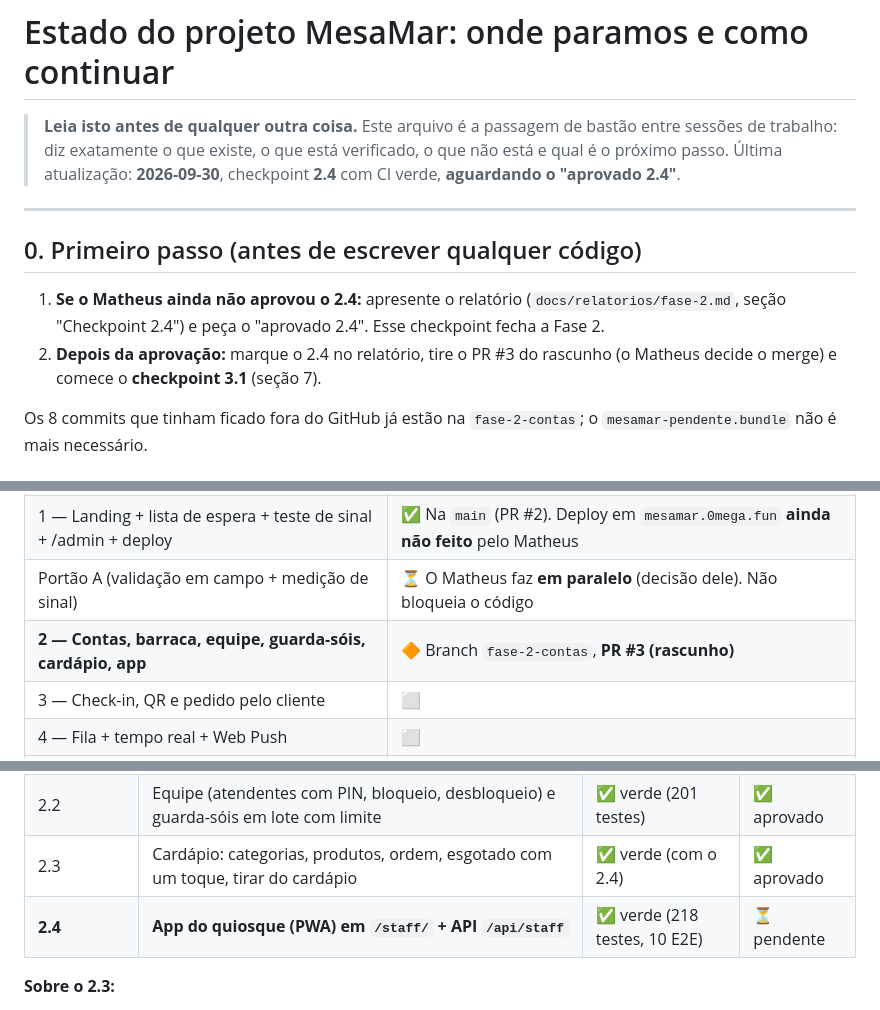
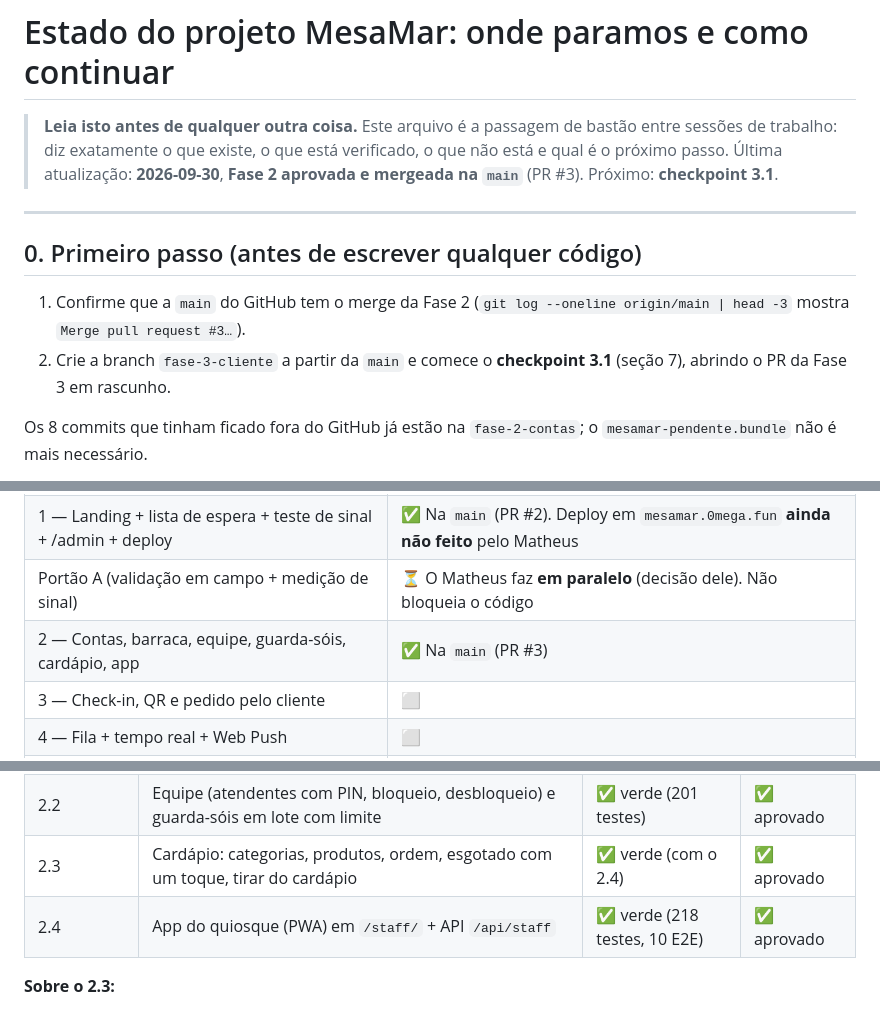
Before and after one commit to matheusLima-jv/MesaMar, a Markdown page: ESTADO_DO_PROJETO.md, 3 parts joined by grey strips. Drawn GitHub-style.

Commit message:
docs: checkpoint 2.4 aprovado, Fase 2 concluída
Co-Authored-By: Claude Opus 5.5 <noreply@anthropic.com>

```diff
--- a/ESTADO_DO_PROJETO.md
+++ b/ESTADO_DO_PROJETO.md
@@ -1,14 +1,14 @@
 # Estado do projeto MesaMar: onde paramos e como continuar
 
 > **Leia isto antes de qualquer outra coisa.** Este arquivo é a passagem de bastão entre sessões de trabalho: diz exatamente o que existe, o que está verificado, o que não está e qual é o próximo passo.
-> Última atualização: **2026-09-30**, checkpoint **2.4** com CI verde, **aguardando o "aprovado 2.4"**.
+> Última atualização: **2026-09-30**, **Fase 2 aprovada e mergeada na `main`** (PR #3). Próximo: **checkpoint 3.1**.
 
 ---
 
 ## 0. Primeiro passo (antes de escrever qualquer código)
 
-1. **Se o Matheus ainda não aprovou o 2.4:** apresente o relatório (`docs/relatorios/fase-2.md`, seção "Checkpoint 2.4") e peça o "aprovado 2.4". Esse checkpoint fecha a Fase 2.
-2. **Depois da aprovação:** marque o 2.4 no relatório, tire o PR #3 do rascunho (o Matheus decide o merge) e comece o **checkpoint 3.1** (seção 7).
+1. Confirme que a `main` do GitHub tem o merge da Fase 2 (`git log --oneline origin/main | head -3` mostra `Merge pull request #3…`).
+2. Crie a branch `fase-3-cliente` a partir da `main` e comece o **checkpoint 3.1** (seção 7), abrindo o PR da Fase 3 em rascunho.
 
 Os 8 commits que tinham ficado fora do GitHub já estão na `fase-2-contas`; o `mesamar-pendente.bundle` não é mais necessário.
 
@@ -40,7 +40,7 @@ O plano completo, com o problema, as personas, o modelo de domínio, as fases e
 | 0 — Fundação | ✅ Na `main` |
 | 1 — Landing + lista de espera + teste de sinal + /admin + deploy | ✅ Na `main` (PR #2). Deploy em `mesamar.0mega.fun` **ainda não feito** pelo Matheus |
 | Portão A (validação em campo + medição de sinal) | ⏳ O Matheus faz **em paralelo** (decisão dele). Não bloqueia o código |
-| **2 — Contas, barraca, equipe, guarda-sóis, cardápio, app** | 🔶 Branch `fase-2-contas`, **PR #3 (rascunho)** |
+| 2 — Contas, barraca, equipe, guarda-sóis, cardápio, app | ✅ Na `main` (PR #3) |
 | 3 — Check-in, QR e pedido pelo cliente | ⬜ |
 | 4 — Fila + tempo real + Web Push | ⬜ |
 | 5 — Fechar conta, Pix, pagamentos, relatório | ⬜ |
@@ -54,7 +54,7 @@ O plano completo, com o problema, as personas, o modelo de domínio, as fases e
 | 2.1 | Convites no /admin, cadastro/login/troca de senha do dono, painel com barraca, regras e Pix | ✅ verde (170 testes) | ✅ aprovado |
 | 2.2 | Equipe (atendentes com PIN, bloqueio, desbloqueio) e guarda-sóis em lote com limite | ✅ verde (201 testes) | ✅ aprovado |
 | 2.3 | Cardápio: categorias, produtos, ordem, esgotado com um toque, tirar do cardápio | ✅ verde (com o 2.4) | ✅ aprovado |
-| **2.4** | **App do quiosque (PWA) em `/staff/` + API `/api/staff`** | ✅ verde (218 testes, 10 E2E) | ⏳ pendente |
+| 2.4 | App do quiosque (PWA) em `/staff/` + API `/api/staff` | ✅ verde (218 testes, 10 E2E) | ✅ aprovado |
 
 **Sobre o 2.3:**
 - O CI do commit `ed43ee5` falhou em 3 testes de `CardapioTest`. **Não era bug do app:** o cliente HTTP dos testes não segue redirecionamentos, então a mensagem "flash" de um passo de preparação ficava na sessão e aparecia no lugar da mensagem do passo testado.
```
Also changed, not shown: other parts of ESTADO_DO_PROJETO.md (+1 -1 lines), docs/relatorios/fase-2.md (+2 -2 lines).
